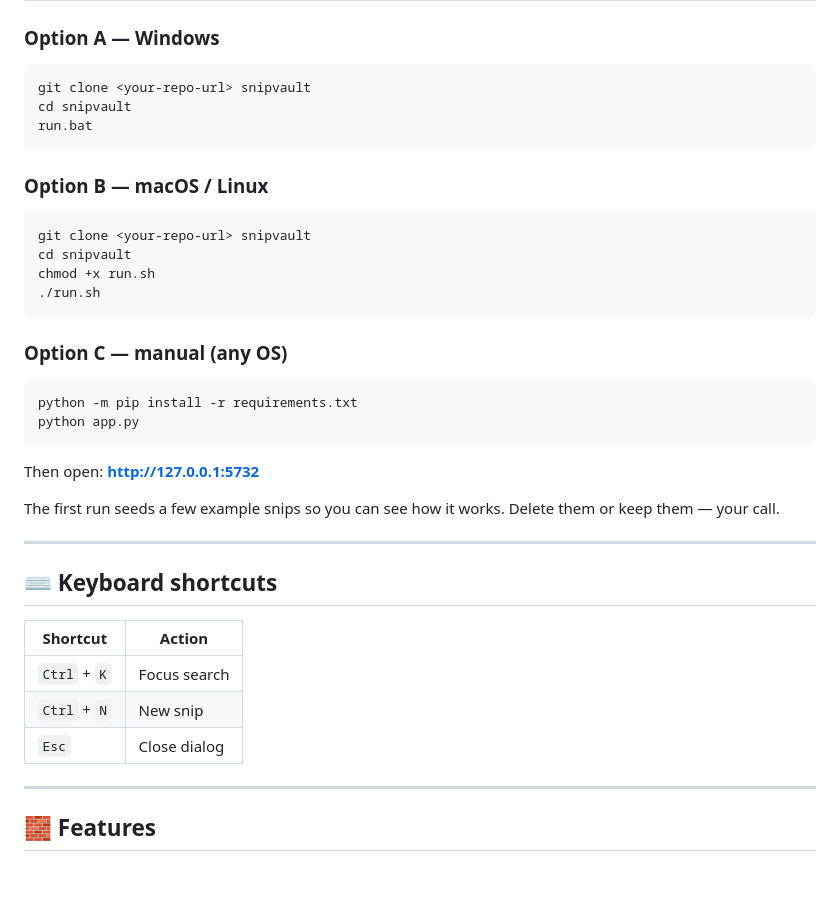
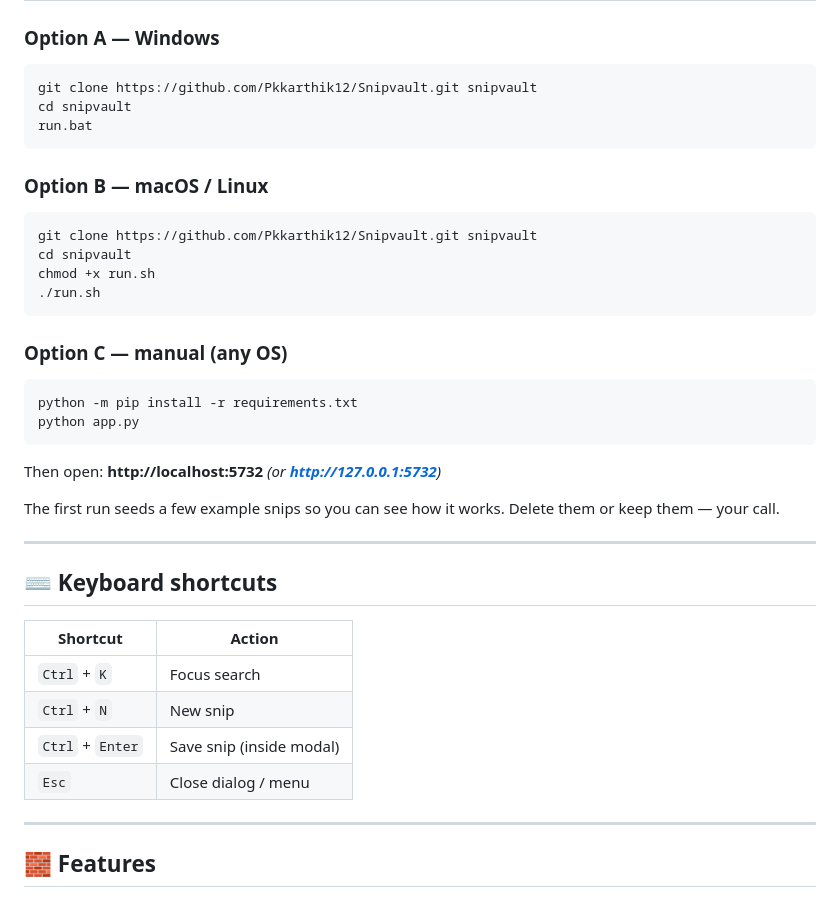
Before and after one commit to Pkkarthik12/Snipvault, a Markdown page: README.md, the part around the change. GitHub-like rendering.

Commit message:
docs: update clone URLs, keyboard shortcuts, and localhost instructions

````diff
--- a/README.md
+++ b/README.md
@@ -26,14 +26,14 @@ SnipVault is the opposite:
 
 ### Option A — Windows
 ```bat
-git clone <your-repo-url> snipvault
+git clone https://github.com/Pkkarthik12/Snipvault.git snipvault
 cd snipvault
 run.bat
 ```
 
 ### Option B — macOS / Linux
 ```bash
-git clone <your-repo-url> snipvault
+git clone https://github.com/Pkkarthik12/Snipvault.git snipvault
 cd snipvault
 chmod +x run.sh
 ./run.sh
@@ -45,7 +45,7 @@ python -m pip install -r requirements.txt
 python app.py
 ```
 
-Then open: **http://127.0.0.1:5732**
+Then open: **http://localhost:5732** *(or **http://127.0.0.1:5732**)*
 
 The first run seeds a few example snips so you can see how it works. Delete them or keep them — your call.
 
@@ -57,7 +57,8 @@ The first run seeds a few example snips so you can see how it works. Delete them
 | --------------- | ----------------------- |
 | `Ctrl` + `K`    | Focus search            |
 | `Ctrl` + `N`    | New snip                |
-| `Esc`           | Close dialog            |
+| `Ctrl` + `Enter`| Save snip (inside modal)|
+| `Esc`           | Close dialog / menu     |
 
 ---
 
````
